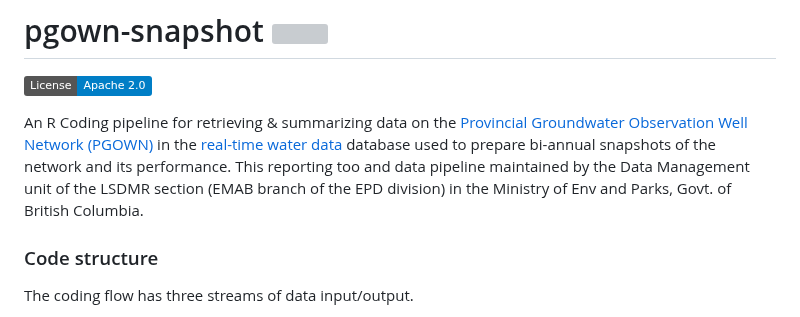
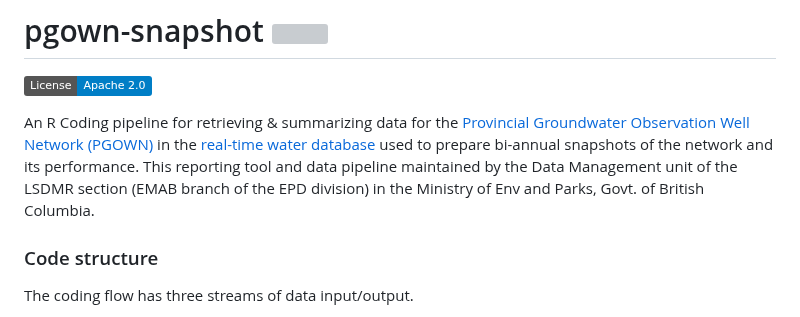
Before and after one commit to bcgov/PGOWN-snapshot, a Markdown page: README.md, the part around the change. Drawn GitHub-style; badges without logos; grey boxes are pictures that could not be loaded.

Commit message:
Update README.md for clarity and grammar
Corrected minor grammatical errors and improved clarity in the project description.

```diff
--- a/README.md
+++ b/README.md
@@ -19,7 +19,7 @@ See the License for the specific language governing permissions and limitations
 coverage](https://codecov.io/gh/bcgov/bcdata/branch/main/graph/badge.svg)](https://app.codecov.io/gh/bcgov/bcdata?branch=main)-->
 <!-- badges: end -->
 
-An R Coding pipeline for retrieving & summarizing data on the [Provincial Groundwater Observation Well Network (PGOWN)](https://www2.gov.bc.ca/gov/content?id=B03D0994BB5C4F98B6F7D4FD8610C836) in the [real-time water data](https://www2.gov.bc.ca/gov/content?id=39A675506AE54C4CB240849338B7C8D8) database used to prepare bi-annual snapshots of the network and its performance. This reporting too and data pipeline maintained by the Data Management unit of the LSDMR section (EMAB branch of the EPD division) in the Ministry of Env and Parks, Govt. of British Columbia.
+An R Coding pipeline for retrieving & summarizing data for the [Provincial Groundwater Observation Well Network (PGOWN)](https://www2.gov.bc.ca/gov/content?id=B03D0994BB5C4F98B6F7D4FD8610C836) in the [real-time water database](https://www2.gov.bc.ca/gov/content?id=39A675506AE54C4CB240849338B7C8D8) used to prepare bi-annual snapshots of the network and its performance. This reporting tool and data pipeline maintained by the Data Management unit of the LSDMR section (EMAB branch of the EPD division) in the Ministry of Env and Parks, Govt. of British Columbia.
 
 ### Code structure
 
```
